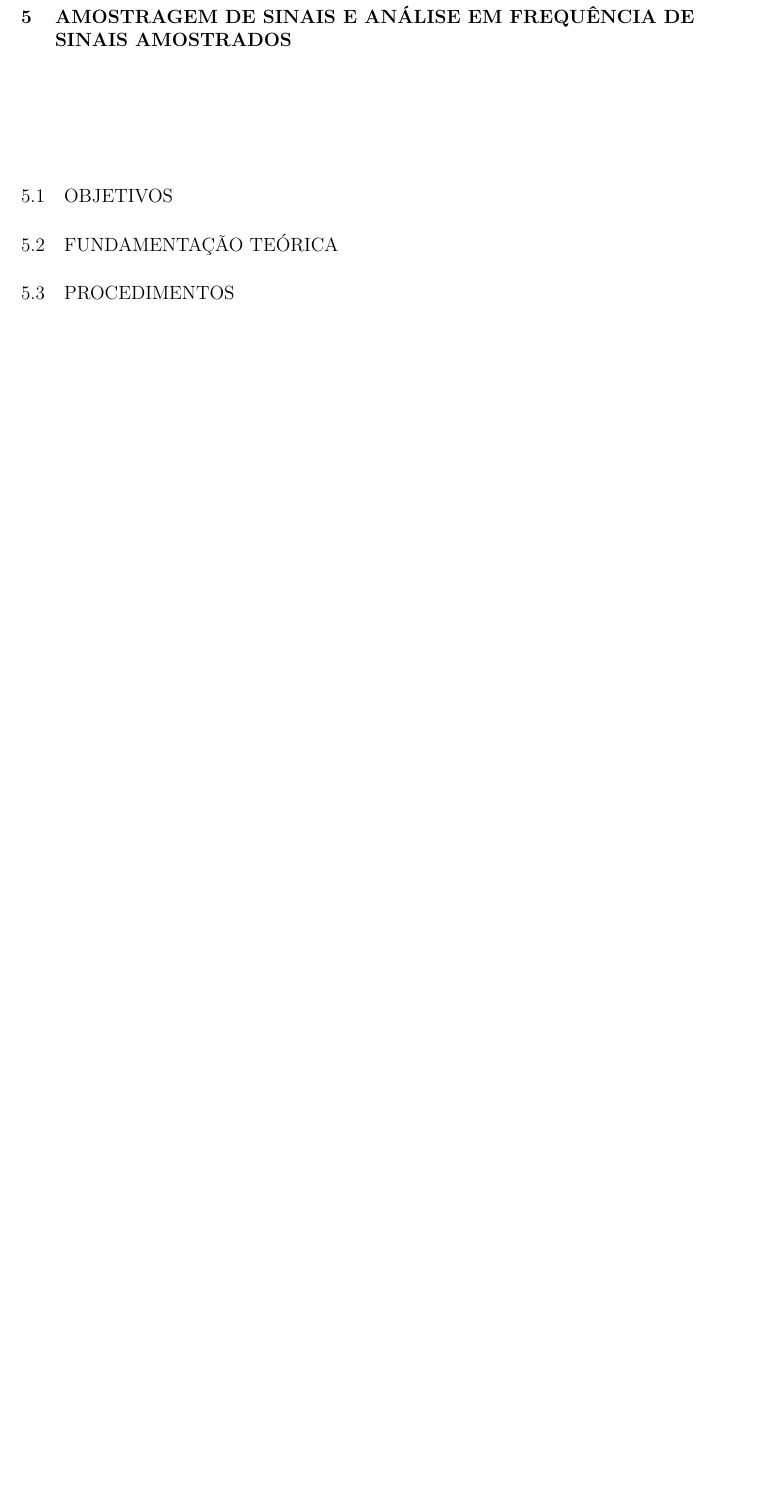
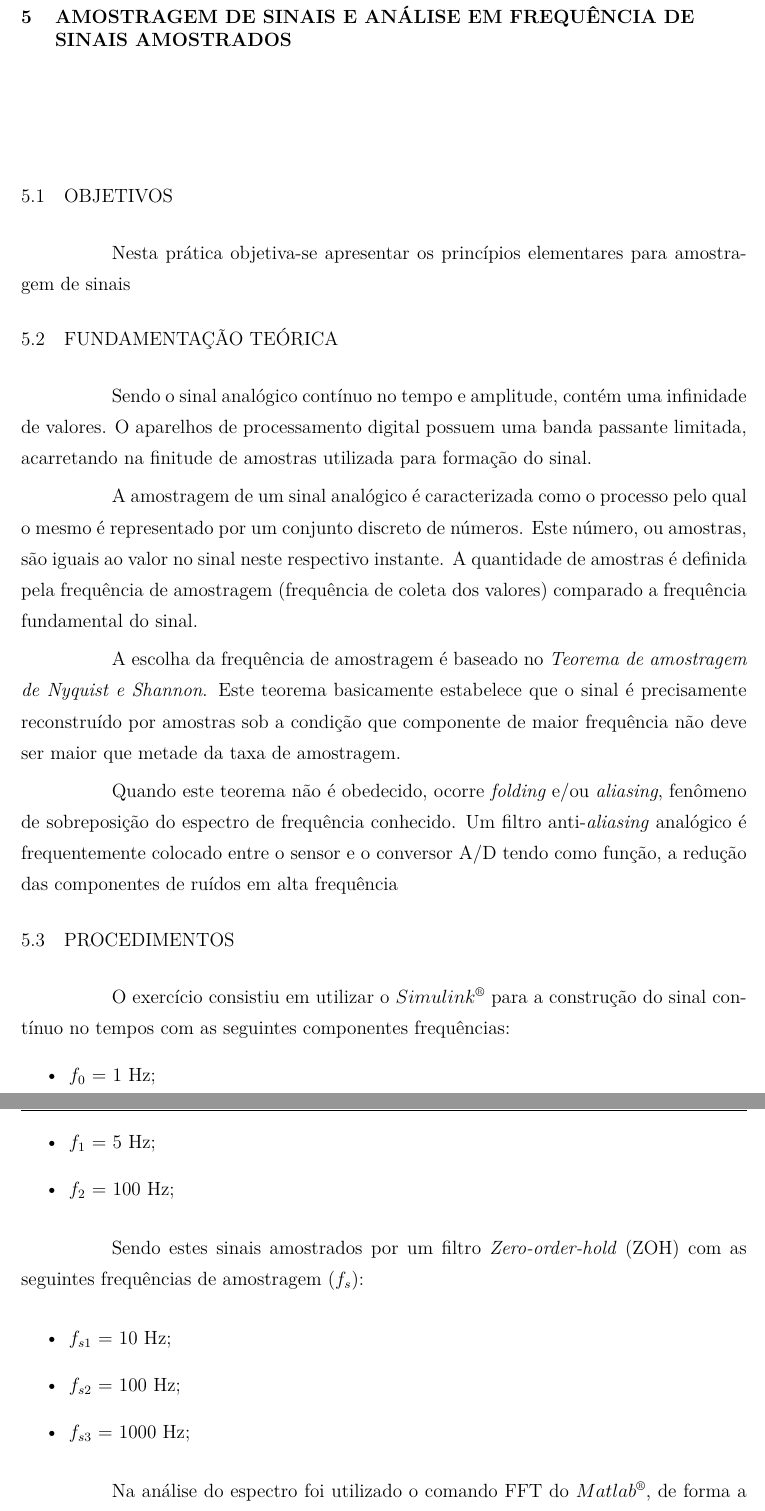
Before and after one commit to destroyer07/RelatoriosCD, a LaTeX document (CD-Praticas.tex, which reads Arquivos_tex/pratica_4.tex): part of page 18 of 23 before the commit and two parts of pages 18 and 19 of 24 after it, the two joined at a grey line, cut so that both start at the same text, the shorter picture padded with empty space. Compiled offline with XeLaTeX; a LaTeX package or settings file that is missing is left out.

Commit message:
Atualizado

```diff
--- a/Arquivos_tex/pratica_4.tex
+++ b/Arquivos_tex/pratica_4.tex
@@ -1,5 +1,29 @@
 \section{Objetivos}
-
+Nesta prática objetiva-se apresentar os princípios elementares para amostragem de sinais
 \section{Fundamentação Teórica}
 
+Sendo o sinal analógico contínuo no tempo e amplitude, contém uma infinidade de valores. O aparelhos de processamento digital possuem uma banda passante limitada, acarretando na finitude de amostras utilizada para formação do sinal.
+
+A amostragem de um sinal analógico é caracterizada como o processo pelo qual o mesmo é representado por um conjunto discreto de números. Este número, ou amostras, são iguais ao valor no sinal neste respectivo instante. A quantidade de amostras é definida pela frequência de amostragem (frequência de coleta dos valores) comparado a frequência fundamental do sinal.
+
+A escolha da frequência de amostragem é baseado no \textit{Teorema de amostragem de Nyquist e Shannon}. Este teorema basicamente estabelece que o sinal é precisamente  reconstruído por amostras sob a condição que componente de maior frequência não deve ser maior que metade da taxa de amostragem.
+
+Quando este teorema não é obedecido, ocorre \textit{folding} e/ou \textit{aliasing}, fenômeno de sobreposição do espectro de frequência conhecido. Um filtro anti-\textit{aliasing }analógico é frequentemente colocado entre o sensor e o conversor A/D tendo como função, a redução das componentes de ruídos em alta frequência
 \section{Procedimentos}
+O exercício consistiu em utilizar o $Simulink^{\textregistered}$ para a construção do sinal contínuo no tempos com as seguintes  componentes frequências:
+
+\begin{itemize}
+	\item $f_0$ = 1 Hz;
+	\item $f_1$ = 5 Hz;
+	\item $f_2$ = 100 Hz;
+\end{itemize}
+
+Sendo estes sinais amostrados  por um filtro \textit{Zero-order-hold} (ZOH) com as seguintes frequências de amostragem ($f_s$):
+
+\begin{itemize}
+	\item $f_{s1}$ = 10 Hz;
+	\item $f_{s2}$ = 100 Hz;
+	\item $f_{s3}$ = 1000 Hz;
+\end{itemize}
+
+Na análise do espectro foi utilizado o comando FFT do $Matlab^{\textregistered}$, de forma a verificar o fenômeno de \textit{aliasing}	 para cada caso da frequência de amostragem. Para as frequências onde ocorreram  foi projeto um filtro passa-baixa.
```
Also changed, not shown: CD-Praticas.pdf, Imagens/pratica4_1.PNG (added), Arquivos_tex/pratica_4.tex (8 more changed lines).
